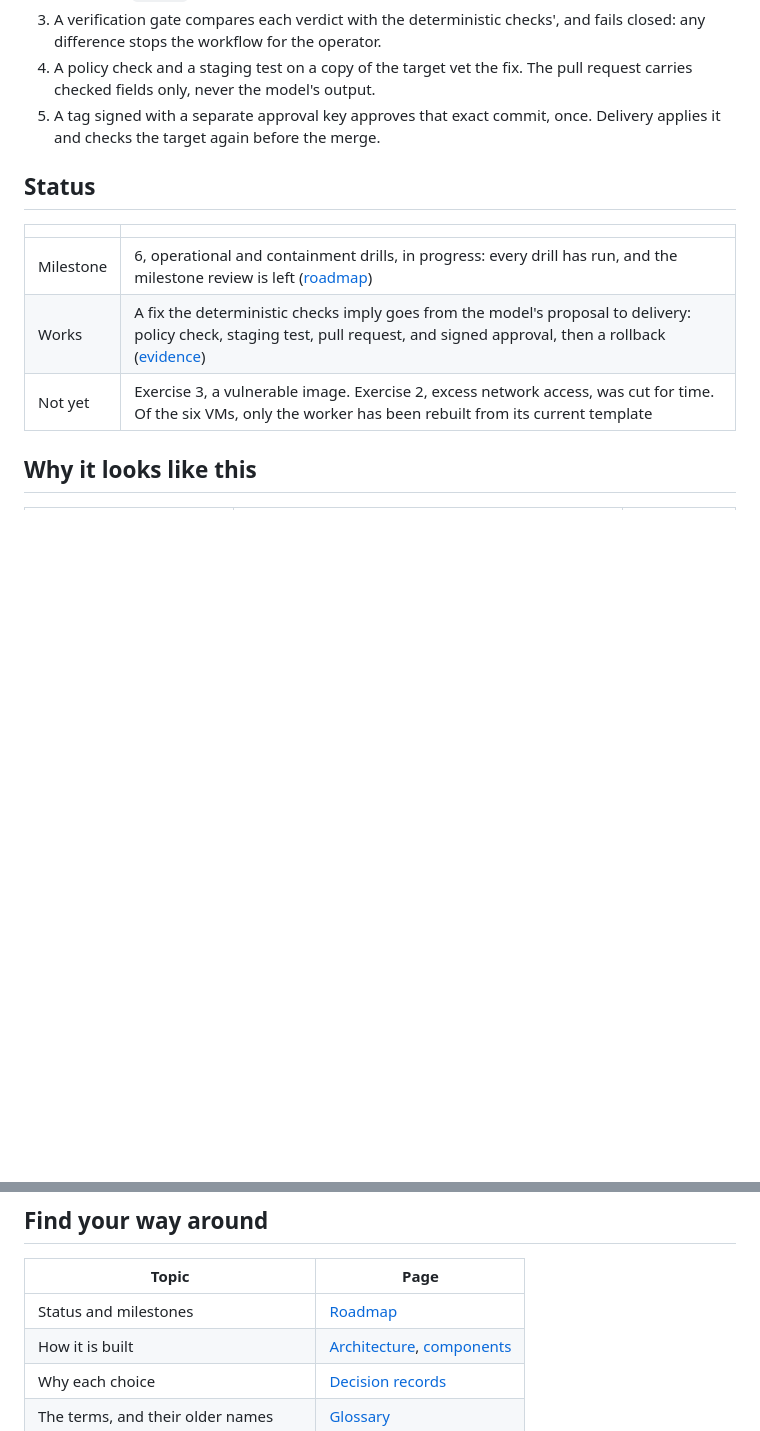
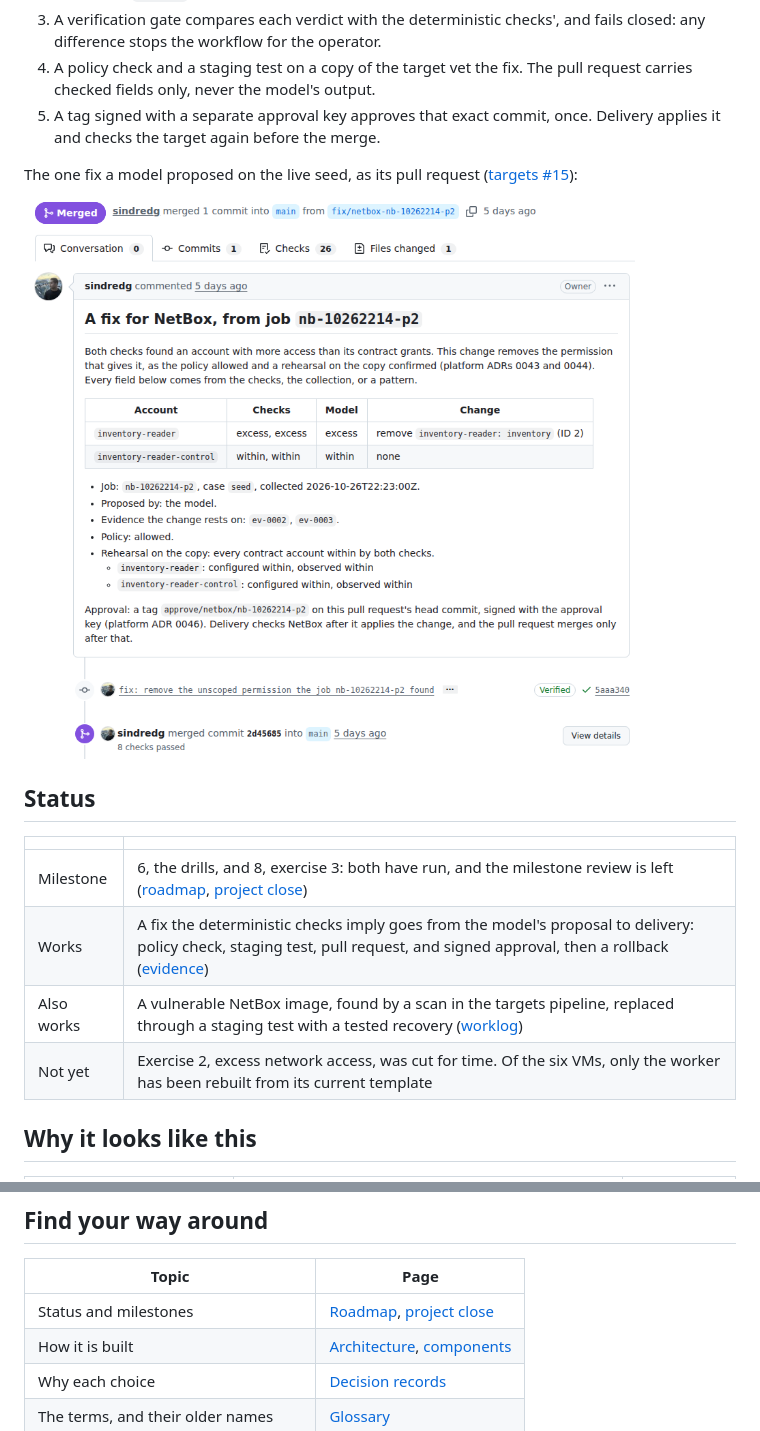
Before and after one commit to sindredg/ai-security-platform, a Markdown page: README.md, 2 parts joined by grey strips. Drawn GitHub-style; pictures changed too: docs/images/targets-15-conversation.png (added); blank space fills up the shorter version.

```diff
--- a/README.md
+++ b/README.md
@@ -29,13 +29,18 @@ Detailed breakdown in [Architecture](docs/architecture.md).
 4. A policy check and a staging test on a copy of the target vet the fix. The pull request carries checked fields only, never the model's output.
 5. A tag signed with a separate approval key approves that exact commit, once. Delivery applies it and checks the target again before the merge.
 
+The one fix a model proposed on the live seed, as its pull request ([targets #15](https://github.com/sindredg/ai-security-platform-test/pull/15)):
+
+![Targets pull request 15, merged: a fix for NetBox from job nb-10262214-p2. A table shows both checks and the model calling inventory-reader excess and the control account within, the change removing one permission, the policy allowed, the staging test passed, and the approval tag the merge required](docs/images/targets-15-conversation.png)
+
 ## Status
 
 | | |
 | --- | --- |
-| Milestone | 6, operational and containment drills, in progress: every drill has run, and the milestone review is left ([roadmap](docs/roadmap.md#status)) |
+| Milestone | 6, the drills, and 8, exercise 3: both have run, and the milestone review is left ([roadmap](docs/roadmap.md#status), [project close](docs/close.md)) |
 | Works | A fix the deterministic checks imply goes from the model's proposal to delivery: policy check, staging test, pull request, and signed approval, then a rollback ([evidence](docs/evidence/2026-10-26-2214-proposal-lines.md)) |
-| Not yet | Exercise 3, a vulnerable image. Exercise 2, excess network access, was cut for time. Of the six VMs, only the worker has been rebuilt from its current template |
+| Also works | A vulnerable NetBox image, found by a scan in the targets pipeline, replaced through a staging test with a tested recovery ([worklog](docs/worklogs/0008-exercise-3-vulnerable-image.md)) |
+| Not yet | Exercise 2, excess network access, was cut for time. Of the six VMs, only the worker has been rebuilt from its current template |
 
 ## Why it looks like this
 
@@ -64,7 +69,7 @@ Three exercises test this on a NetBox target ([ADR 0004](docs/decisions/0004-net
 
 | Topic | Page |
 | --- | --- |
-| Status and milestones | [Roadmap](docs/roadmap.md#status) |
+| Status and milestones | [Roadmap](docs/roadmap.md#status), [project close](docs/close.md) |
 | How it is built | [Architecture](docs/architecture.md), [components](docs/components/README.md) |
 | Why each choice | [Decision records](docs/decisions/README.md) |
 | The terms, and their older names | [Glossary](docs/glossary.md) |
```
Also changed, not shown: docs/close.md (added, +56 -0 lines), docs/images/targets-15-files.png (added), 1 other file.
